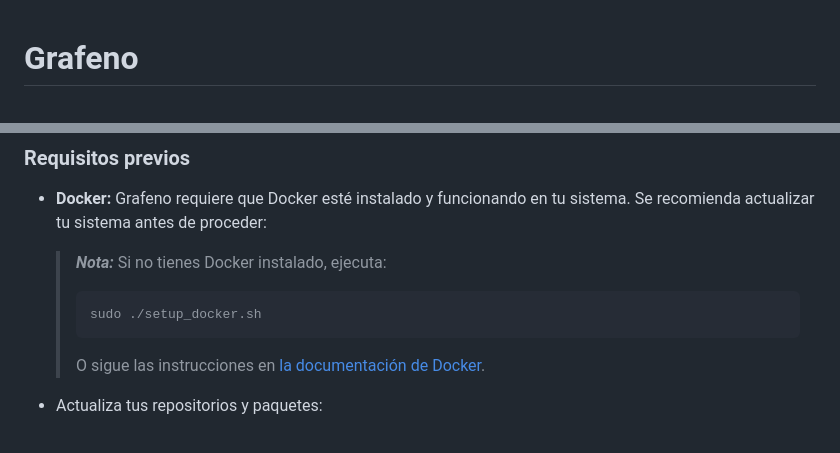
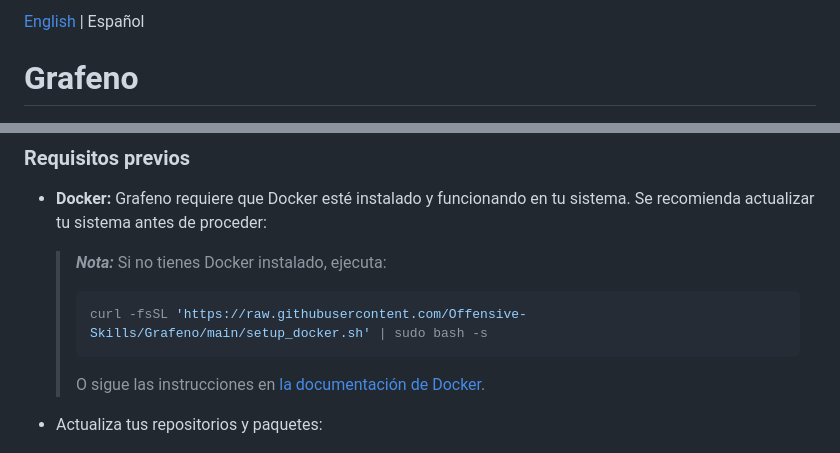
Before and after one commit to Offensive-Skills/Grafeno, a Markdown page: README.md, 2 parts joined by grey strips. Rendered like a GitHub page.

Commit message:
Updated README to update the docker installation

````diff
--- a/README.md
+++ b/README.md
@@ -1,4 +1,4 @@
-
+[English](./README_EN.md) | Español
 
 # Grafeno
 
@@ -23,7 +23,7 @@ Descarga el paquete `.deb` desde la [página de releases de GitHub](https://gith
   > ***Nota:***
   > Si no tienes Docker instalado, ejecuta:
   > ```bash
-  > sudo ./setup_docker.sh
+  > curl -fsSL 'https://raw.githubusercontent.com/Offensive-Skills/Grafeno/main/setup_docker.sh' | sudo bash -s
   > ```
   >
   > O sigue las instrucciones en [la documentación de Docker](https://docs.docker.com/get-docker/).
````
